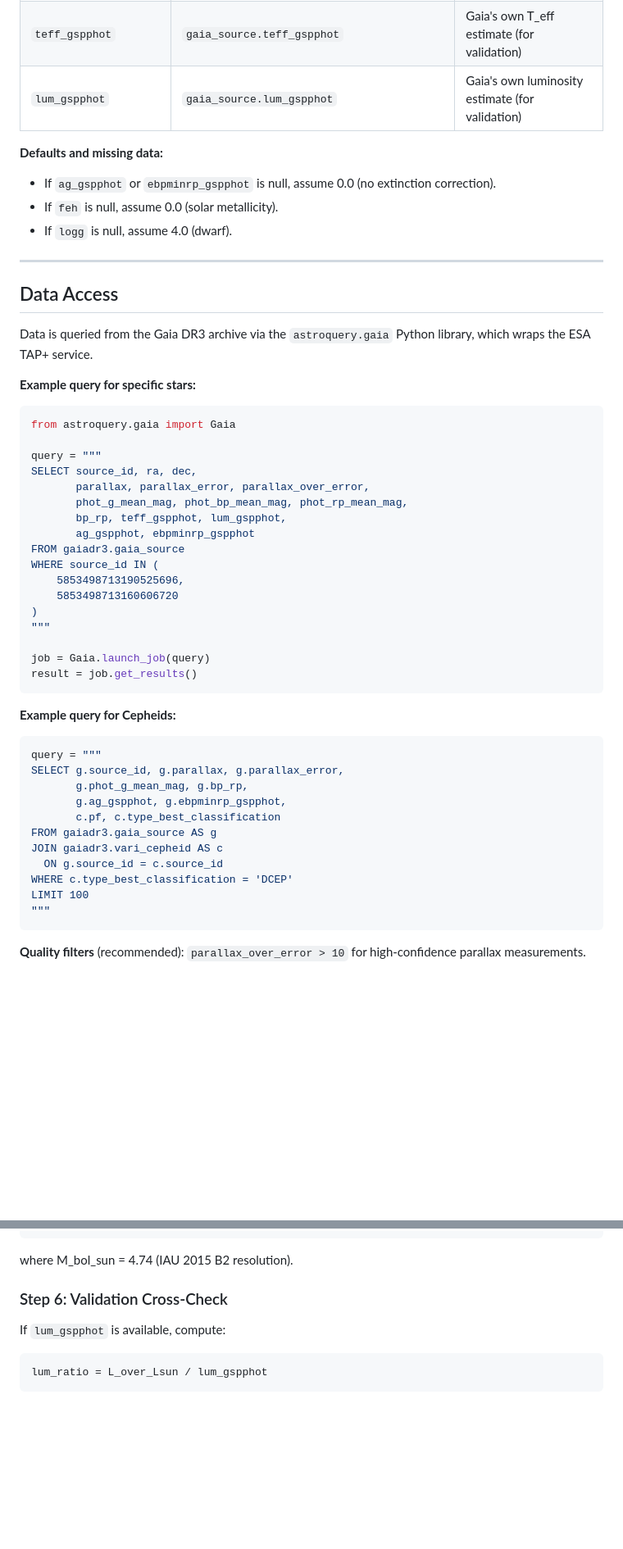
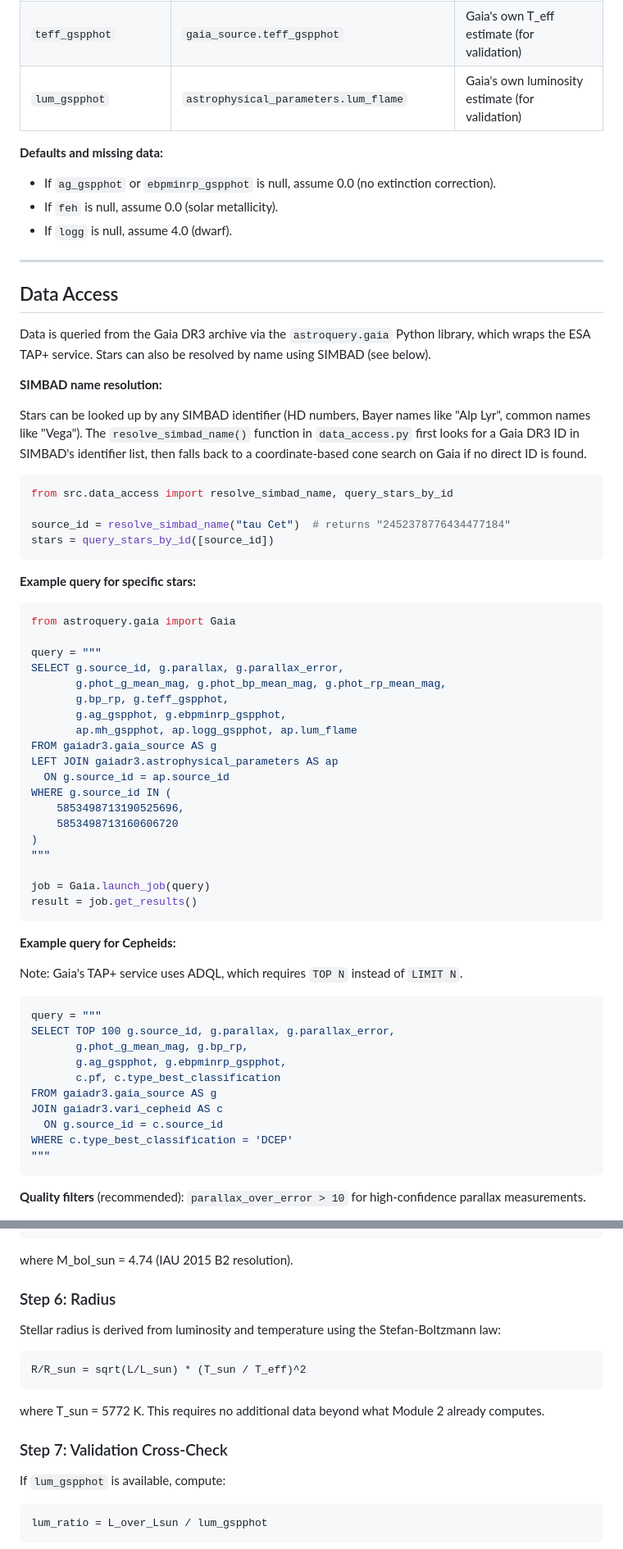
Before and after one commit to yuyvonnejin/astro_star_char, a Markdown page: docs.md, 2 parts joined by grey strips. Shown at 82% size. GitHub-like rendering; blank space fills up the shorter version.

````diff
--- a/docs.md
+++ b/docs.md
@@ -61,7 +61,7 @@ Each star is represented as a single record, sourced from the Gaia DR3 `gaiadr3.
 | `is_cepheid` | Derived from join to `vari_cepheid` | Boolean flag |
 | `cepheid_period_days` | `vari_cepheid.pf` (as 1/pf) | Pulsation period in days, null if not Cepheid |
 | `teff_gspphot` | `gaia_source.teff_gspphot` | Gaia's own T_eff estimate (for validation) |
-| `lum_gspphot` | `gaia_source.lum_gspphot` | Gaia's own luminosity estimate (for validation) |
+| `lum_gspphot` | `astrophysical_parameters.lum_flame` | Gaia's own luminosity estimate (for validation) |
 
 **Defaults and missing data:**
 - If `ag_gspphot` or `ebpminrp_gspphot` is null, assume 0.0 (no extinction correction).
@@ -72,7 +72,18 @@ Each star is represented as a single record, sourced from the Gaia DR3 `gaiadr3.
 
 ## Data Access
 
-Data is queried from the Gaia DR3 archive via the `astroquery.gaia` Python library, which wraps the ESA TAP+ service.
+Data is queried from the Gaia DR3 archive via the `astroquery.gaia` Python library, which wraps the ESA TAP+ service. Stars can also be resolved by name using SIMBAD (see below).
+
+**SIMBAD name resolution:**
+
+Stars can be looked up by any SIMBAD identifier (HD numbers, Bayer names like "Alp Lyr", common names like "Vega"). The `resolve_simbad_name()` function in `data_access.py` first looks for a Gaia DR3 ID in SIMBAD's identifier list, then falls back to a coordinate-based cone search on Gaia if no direct ID is found.
+
+```python
+from src.data_access import resolve_simbad_name, query_stars_by_id
+
+source_id = resolve_simbad_name("tau Cet")  # returns "2452378776434477184"
+stars = query_stars_by_id([source_id])
+```
 
 **Example query for specific stars:**
 
@@ -80,13 +91,15 @@ Data is queried from the Gaia DR3 archive via the `astroquery.gaia` Python libra
 from astroquery.gaia import Gaia
 
 query = """
-SELECT source_id, ra, dec,
-       parallax, parallax_error, parallax_over_error,
-       phot_g_mean_mag, phot_bp_mean_mag, phot_rp_mean_mag,
-       bp_rp, teff_gspphot, lum_gspphot,
-       ag_gspphot, ebpminrp_gspphot
-FROM gaiadr3.gaia_source
-WHERE source_id IN (
+SELECT g.source_id, g.parallax, g.parallax_error,
+       g.phot_g_mean_mag, g.phot_bp_mean_mag, g.phot_rp_mean_mag,
+       g.bp_rp, g.teff_gspphot,
+       g.ag_gspphot, g.ebpminrp_gspphot,
+       ap.mh_gspphot, ap.logg_gspphot, ap.lum_flame
+FROM gaiadr3.gaia_source AS g
+LEFT JOIN gaiadr3.astrophysical_parameters AS ap
+  ON g.source_id = ap.source_id
+WHERE g.source_id IN (
     5853498713190525696,
     5853498713160606720
 )
@@ -98,9 +111,11 @@ result = job.get_results()
 
 **Example query for Cepheids:**
 
+Note: Gaia's TAP+ service uses ADQL, which requires `TOP N` instead of `LIMIT N`.
+
 ```python
 query = """
-SELECT g.source_id, g.parallax, g.parallax_error,
+SELECT TOP 100 g.source_id, g.parallax, g.parallax_error,
        g.phot_g_mean_mag, g.bp_rp,
        g.ag_gspphot, g.ebpminrp_gspphot,
        c.pf, c.type_best_classification
@@ -108,7 +123,6 @@ FROM gaiadr3.gaia_source AS g
 JOIN gaiadr3.vari_cepheid AS c
   ON g.source_id = c.source_id
 WHERE c.type_best_classification = 'DCEP'
-LIMIT 100
 """
 ```
 
@@ -272,7 +286,17 @@ L_over_Lsun = 10^((4.74 - M_bol) / 2.5)
 
 where M_bol_sun = 4.74 (IAU 2015 B2 resolution).
 
-### Step 6: Validation Cross-Check
+### Step 6: Radius
+
+Stellar radius is derived from luminosity and temperature using the Stefan-Boltzmann law:
+
+```
+R/R_sun = sqrt(L/L_sun) * (T_sun / T_eff)^2
+```
+
+where T_sun = 5772 K. This requires no additional data beyond what Module 2 already computes.
+
+### Step 7: Validation Cross-Check
 
 If `lum_gspphot` is available, compute:
 
````
Also changed, not shown: other parts of docs.md (+15 -13 lines), README.md (+20 -3 lines).
